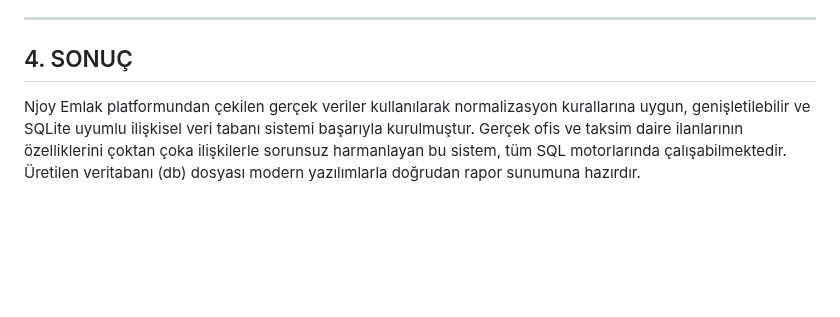
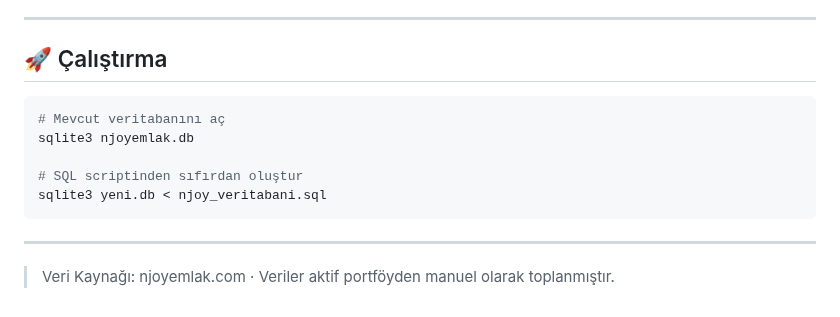
Before and after one commit to alpergnr/SQL-PROJECT, a Markdown page: README.md, the part around one of its changes. Rendered like a GitHub page; blank space fills up the shorter version.

````diff
--- a/README.md
+++ b/README.md
@@ -107,5 +155,16 @@ WHERE BrutM2 > 0 AND NetM2 > 0;
 
 ---
 
-## 4. SONUÇ
-Njoy Emlak platformundan çekilen gerçek veriler kullanılarak normalizasyon kurallarına uygun, genişletilebilir ve SQLite uyumlu ilişkisel veri tabanı sistemi başarıyla kurulmuştur. Gerçek ofis ve taksim daire ilanlarının özelliklerini çoktan çoka ilişkilerle sorunsuz harmanlayan bu sistem, tüm SQL motorlarında çalışabilmektedir. Üretilen veritabanı (db) dosyası modern yazılımlarla doğrudan rapor sunumuna hazırdır.
+## 🚀 Çalıştırma
+
+```bash
+# Mevcut veritabanını aç
+sqlite3 njoyemlak.db
+
+# SQL scriptinden sıfırdan oluştur
+sqlite3 yeni.db < njoy_veritabani.sql
+```
+
+---
+
+> Veri Kaynağı: njoyemlak.com · Veriler aktif portföyden manuel olarak toplanmıştır.
````
Also changed, not shown: other parts of README.md (+128 -80 lines).
